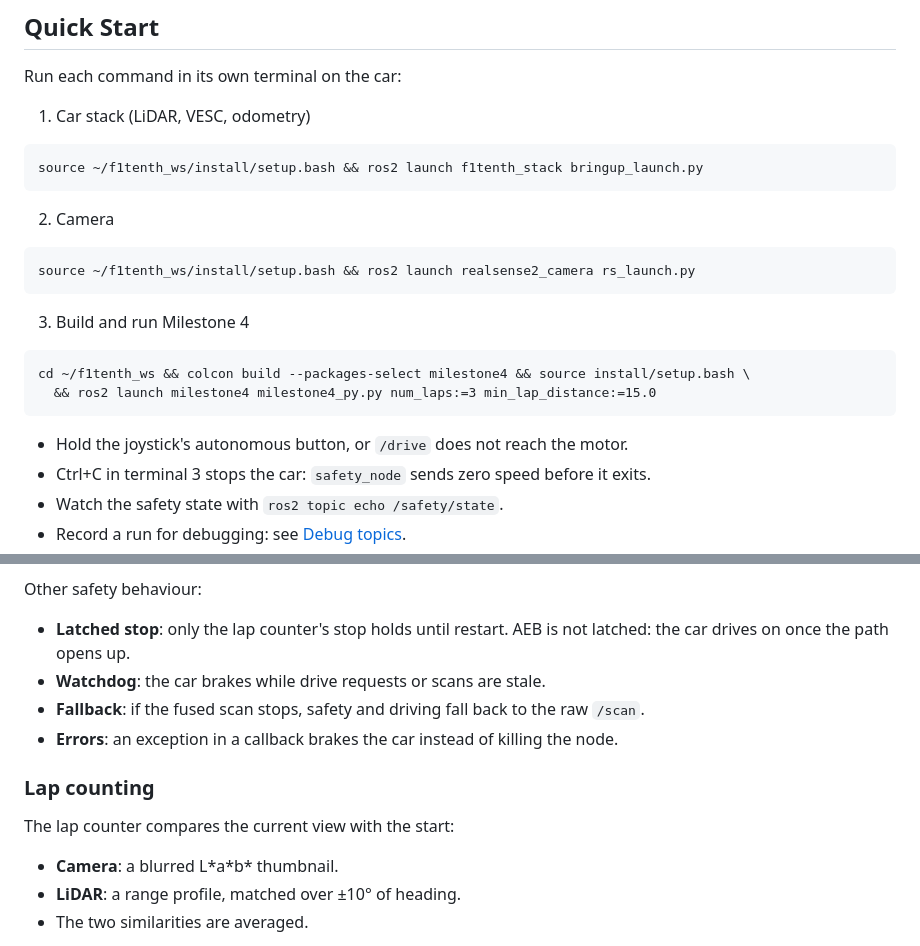
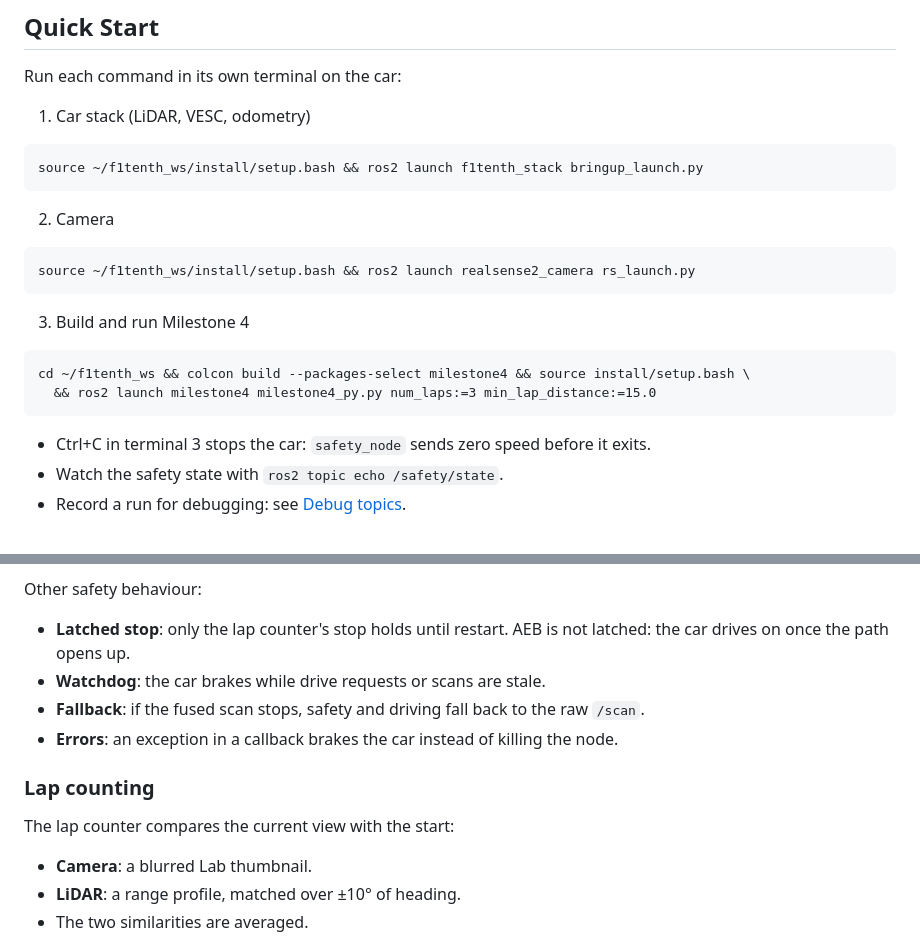
Before and after one commit to FAR8ODA/M5_sandbox, a Markdown page: README.md, 2 parts joined by grey strips. Drawn GitHub-style.

````diff
--- a/README.md
+++ b/README.md
@@ -7,22 +7,24 @@ The car laps the track at 1.0–1.5 m/s, avoids static and moving obstacles, and
 Run each command in its own terminal on the car:
 
 1. Car stack (LiDAR, VESC, odometry)
+
 ```
 source ~/f1tenth_ws/install/setup.bash && ros2 launch f1tenth_stack bringup_launch.py
 ```
 
 2. Camera
+
 ```
 source ~/f1tenth_ws/install/setup.bash && ros2 launch realsense2_camera rs_launch.py
 ```
 
 3. Build and run Milestone 4
+
 ```
 cd ~/f1tenth_ws && colcon build --packages-select milestone4 && source install/setup.bash \
   && ros2 launch milestone4 milestone4_py.py num_laps:=3 min_lap_distance:=15.0
 ```
 
-- Hold the joystick's autonomous button, or `/drive` does not reach the motor.
 - Ctrl+C in terminal 3 stops the car: `safety_node` sends zero speed before it exits.
 - Watch the safety state with `ros2 topic echo /safety/state`.
 - Record a run for debugging: see [Debug topics](#debug-topics).
@@ -132,6 +134,7 @@ soft cap speed limited so that ttc ≥ 2 · T(v)
 - With `track_obstacles:=true`, an obstacle's own approach speed is added: scans are lined up using the car's own motion, so only real movement remains. It is off by default until it is validated on the car.
 
 Other safety behaviour:
+
 - **Latched stop**: only the lap counter's stop holds until restart. AEB is not latched: the car drives on once the path opens up.
 - **Watchdog**: the car brakes while drive requests or scans are stale.
 - **Fallback**: if the fused scan stops, safety and driving fall back to the raw `/scan`.
@@ -140,7 +143,8 @@ Other safety behaviour:
 ### Lap counting
 
 The lap counter compares the current view with the start:
-- **Camera**: a blurred L\*a\*b\* thumbnail.
+
+- **Camera**: a blurred Lab thumbnail.
 - **LiDAR**: a range profile, matched over ±10° of heading.
 - The two similarities are averaged.
 
````
Also changed, not shown: other parts of README.md (+29 -3 lines), sim_aeb.png (added), sim_boxes.png (added), 1 other file.
